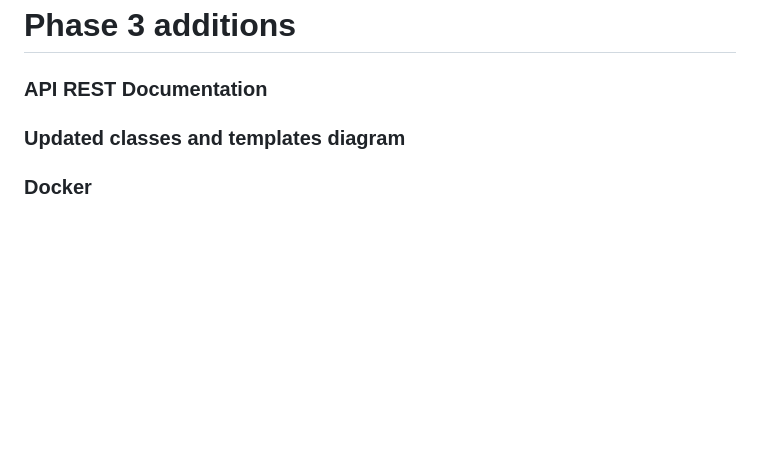
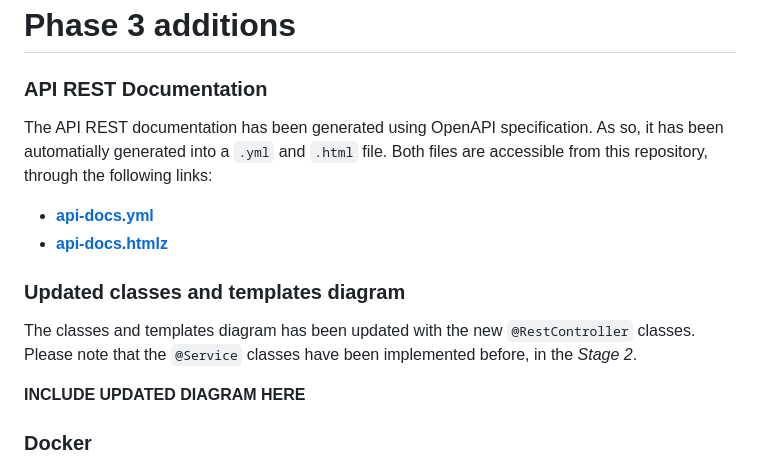
Before and after one commit to CodeURJC-DAW-2022-23/webapp9, a Markdown page: README.md, the part around the change. Rendered like a GitHub page; blank space fills up the shorter version.

Commit message:
Docs: API REST and diagram explaination

```diff
--- a/README.md
+++ b/README.md
@@ -275,9 +275,16 @@ Here, each member of the team shows what they have contributed to during the dev
 
 ### API REST Documentation
 
+The API REST documentation has been generated using OpenAPI specification. As so, it has been automatially generated into a `.yml` and `.html` file. Both files are accessible from this repository, through the following links:
+
+* [**api-docs.yml**]()
+* [**api-docs.htmlz**]()
 
 ### Updated classes and templates diagram
 
+The classes and templates diagram has been updated with the new `@RestController` classes. Please note that the `@Service` classes have been implemented before, in the *Stage 2*.
+
+**INCLUDE UPDATED DIAGRAM HERE**
 
 ### Docker
 
```
